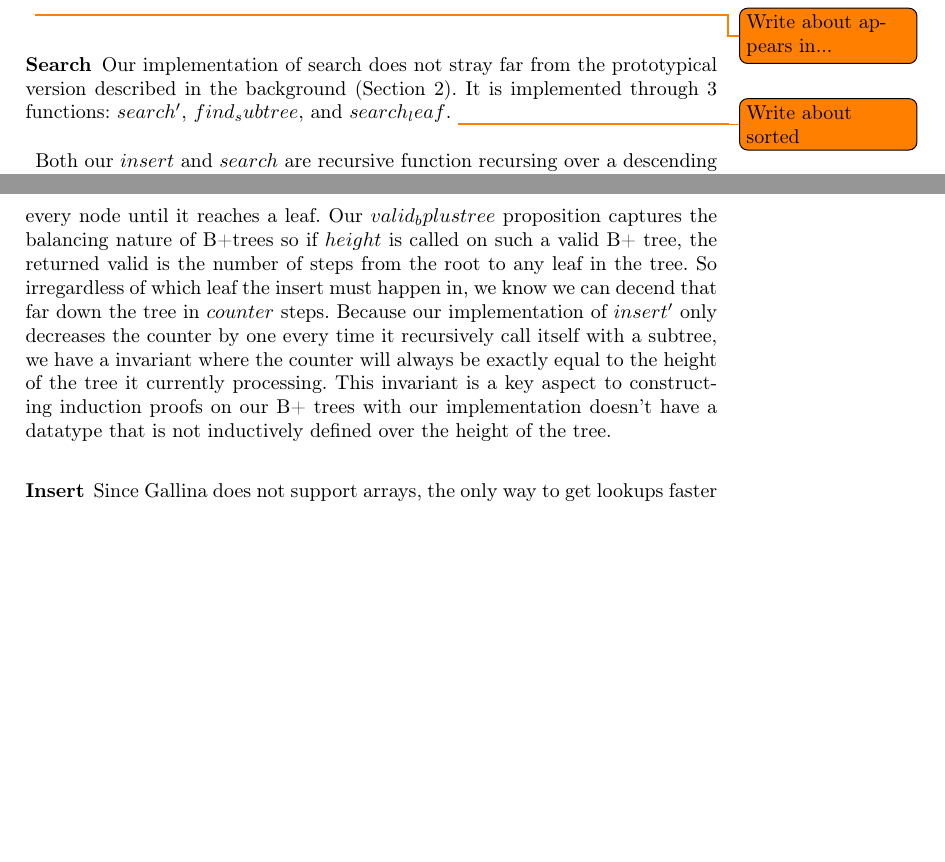
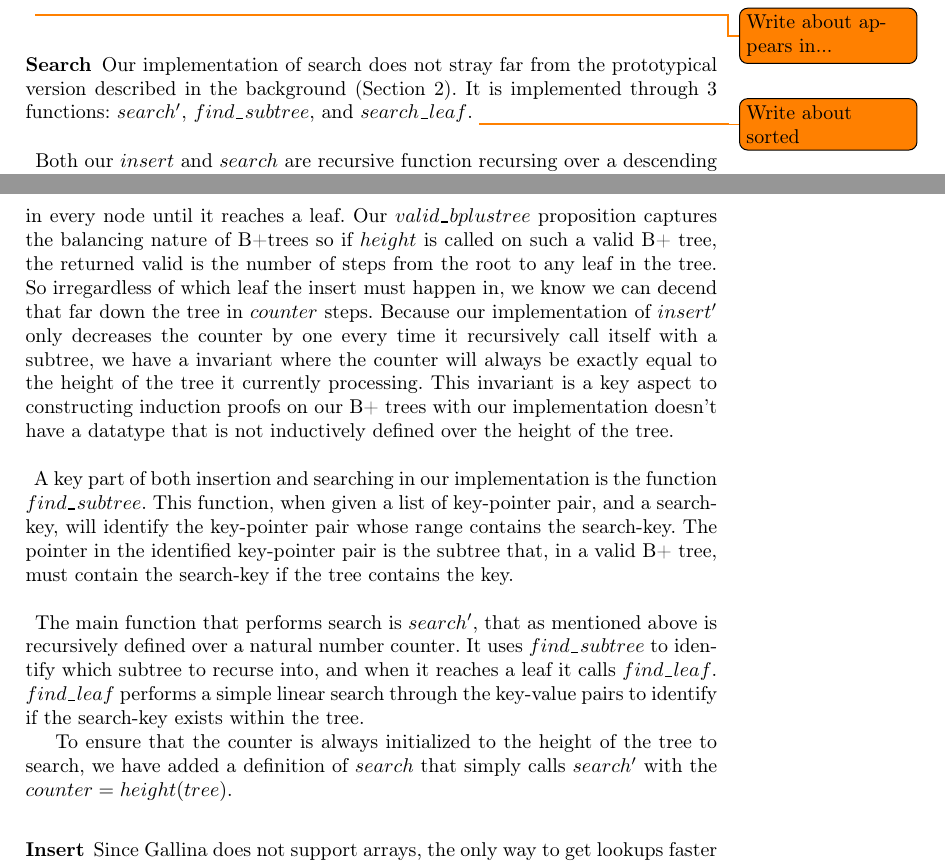
Before and after one commit to nicolaidahl/BPlusTrees, a LaTeX thesis (report/BPlusTree-report.tex, which reads report/sections/03.ProblemAnalysis.tex): two parts of pages 3 and 4 of 4, joined at a grey line, cut so that both start at the same text, the shorter picture padded with empty space. Compiled offline with pdfLaTeX.

Commit message:
More text to the search section of problem analysis.

```diff
--- a/report/sections/03.ProblemAnalysis.tex
+++ b/report/sections/03.ProblemAnalysis.tex
@@ -44,13 +44,21 @@
 \todo{Write about appears in...}
 
 \subsubsection{Search}
-Our implementation of search does not stray far from the prototypical version described in the background (Section \ref{sec:Background}). It is implemented through 3 functions: $search'$, $find_subtree$, and $search_leaf$.
+Our implementation of search does not stray far from the prototypical version described in the background (Section \ref{sec:Background}). It is implemented through 3 functions: $search'$, $find\_subtree$, and $search\_leaf$.
 \todo{Write about sorted}
 
 \paragraph{}
 Both our $insert$ and $search$ are recursive function recursing over a descending parameter $counter$. The reason for introducing this parameter is to serve as a recursion terminator. Because our inductive type for B+ trees consists of a nesting of two inductive datatypes that are not mutually recursive, Coq is unable to reason about instances of $bplustree$ has a recursively decreasing argument. Since a key requirement for recursive Coq functions is that they must contain a decreasing argument, we introduced this notion of a counter that we will decrease by one every time we decent one down to a subtree. If the counter ever reaches $0$, the recursion stops. This means that should the counter ever reach $0$ before we have descended all the way down the tree, a wrong result will be given. To ensure this never happens, we always initialize the counter to the height of the tree.
 
-The reason why initializing the counter to the height of the tree will guarantee that our counter will never reach $0$ before our $insert'$ implementation have descended all the way down to a leaf is simple. Our implementation of $height$ simply counts the number of steps it takes to descend down the leftmost child in every node until it reaches a leaf. Our $valid_bplustree$ proposition captures the balancing nature of B+trees so if $height$ is called on such a valid B+ tree, the returned valid is the number of steps from the root to any leaf in the tree. So irregardless of which leaf the insert must happen in, we know we can decend that far down the tree in $counter$ steps. Because our implementation of $insert'$ only decreases the counter by one every time it recursively call itself with a subtree, we have a invariant where the counter will always be exactly equal to the height of the tree it currently processing. This invariant is a key aspect to constructing induction proofs on our B+ trees with our implementation doesn't have a datatype that is not inductively defined over the height of the tree.
+The reason why initializing the counter to the height of the tree will guarantee that our counter will never reach $0$ before our $insert'$ implementation have descended all the way down to a leaf is simple. Our implementation of $height$ simply counts the number of steps it takes to descend down the leftmost child in every node until it reaches a leaf. Our $valid\_bplustree$ proposition captures the balancing nature of B+trees so if $height$ is called on such a valid B+ tree, the returned valid is the number of steps from the root to any leaf in the tree. So irregardless of which leaf the insert must happen in, we know we can decend that far down the tree in $counter$ steps. Because our implementation of $insert'$ only decreases the counter by one every time it recursively call itself with a subtree, we have a invariant where the counter will always be exactly equal to the height of the tree it currently processing. This invariant is a key aspect to constructing induction proofs on our B+ trees with our implementation doesn't have a datatype that is not inductively defined over the height of the tree.
+
+\paragraph{}
+A key part of both insertion and searching in our implementation is the function $find\_subtree$. This function, when given a list of key-pointer pair, and a search-key, will identify the key-pointer pair whose range contains the search-key. The pointer in the identified key-pointer pair is the subtree that, in a valid B+ tree, must contain the search-key if the tree contains the key.
+
+\paragraph{}
+The main function that performs search is $search'$, that as mentioned above is recursively defined over a natural number counter. It uses $find\_subtree$ to identify which subtree to recurse into, and when it reaches a leaf it calls $find\_leaf$. $find\_leaf$ performs a simple linear search through the key-value pairs to identify if the search-key exists within the tree.
+
+To ensure that the counter is always initialized to the height of the tree to search, we have added a definition of $search$ that simply calls $search'$ with the $counter = height(tree)$.
 
 \subsubsection{Insert}
 Since Gallina does not support arrays, the only way to get lookups faster than $O(n)$ is through a tree structure, such as a B+ tree. This would add a large degree of complexity to our proofs, and since running time is not an objective of this project, it has been deemed out of scope.
```
